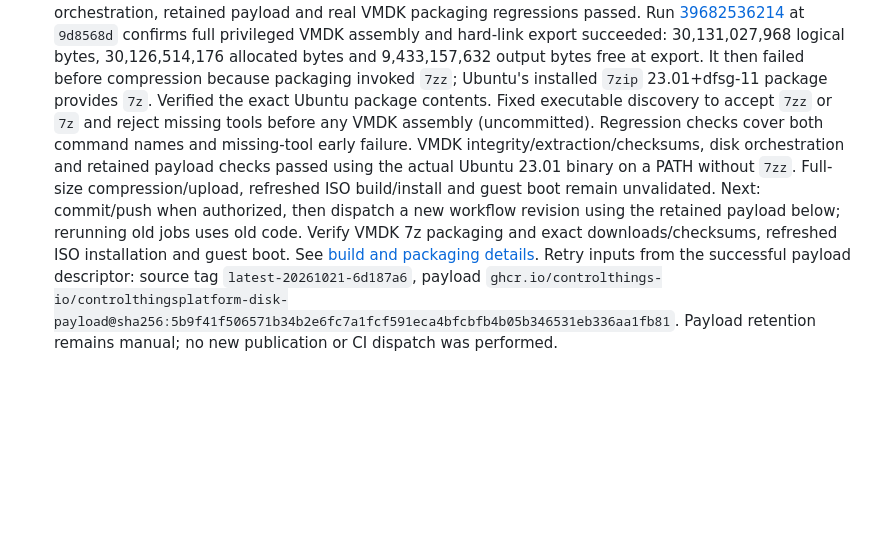
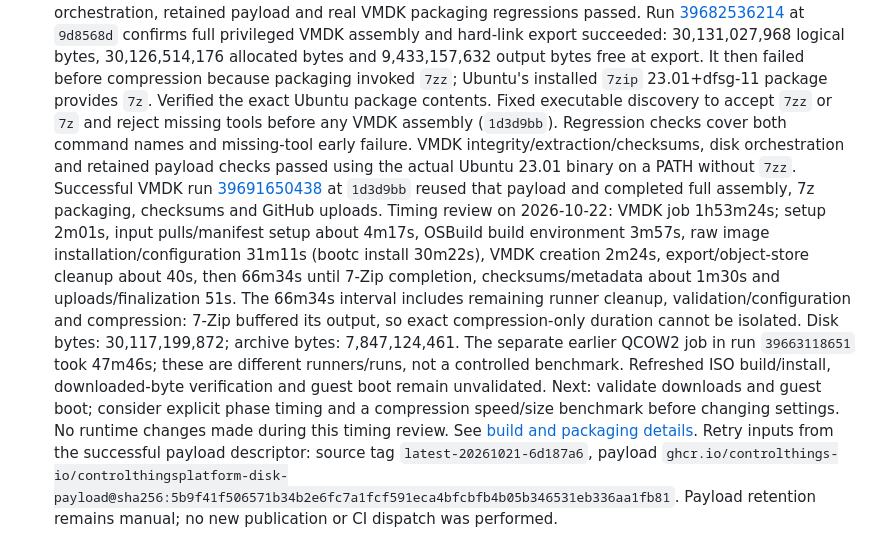
Before and after one commit to ControlThings-io/ControlThingsPlatform, a Markdown page: docs/STATUS.md, the part around the change. GitHub-like rendering; blank space fills up the shorter version.

Commit message:
docs: record successful VMDK build timings

```diff
--- a/docs/STATUS.md
+++ b/docs/STATUS.md
@@ -106,15 +106,27 @@ and `DECISIONS.md`, not these shared files.
   output bytes free at export. It then failed before compression because packaging
   invoked `7zz`; Ubuntu's installed `7zip` 23.01+dfsg-11 package provides `7z`.
   Verified the exact Ubuntu package contents. Fixed executable discovery to accept
-  `7zz` or `7z` and reject missing tools before any VMDK assembly (uncommitted).
+  `7zz` or `7z` and reject missing tools before any VMDK assembly (`1d3d9bb`).
   Regression checks cover both command names and missing-tool early failure.
   VMDK integrity/extraction/checksums, disk orchestration and retained payload
   checks passed using the actual Ubuntu 23.01 binary on a PATH without `7zz`.
-  Full-size compression/upload, refreshed ISO build/install and guest boot remain
-  unvalidated. Next: commit/push when authorized, then dispatch a new workflow
-  revision using the retained payload below; rerunning old jobs uses old code.
-  Verify VMDK 7z packaging and exact downloads/checksums, refreshed ISO installation
-  and guest boot. See
+  Successful VMDK run
+  [39691650438](https://github.com/ControlThings-io/ControlThingsPlatform/actions/runs/39691650438)
+  at `1d3d9bb` reused that payload and completed full assembly, 7z packaging,
+  checksums and GitHub uploads. Timing review on 2026-10-22: VMDK job 1h53m24s;
+  setup 2m01s, input pulls/manifest setup about 4m17s, OSBuild build environment
+  3m57s, raw image installation/configuration 31m11s (bootc install 30m22s),
+  VMDK creation 2m24s, export/object-store cleanup about 40s, then 66m34s until
+  7-Zip completion, checksums/metadata about 1m30s and uploads/finalization 51s.
+  The 66m34s interval includes remaining runner cleanup, validation/configuration
+  and compression: 7-Zip buffered its output, so exact compression-only duration
+  cannot be isolated. Disk bytes: 30,117,199,872; archive bytes: 7,847,124,461.
+  The separate earlier QCOW2 job in run `39663118651` took 47m46s; these are
+  different runners/runs, not a controlled benchmark. Refreshed ISO build/install,
+  downloaded-byte verification and guest boot remain unvalidated. Next: validate
+  downloads and guest boot; consider explicit phase timing and a compression
+  speed/size benchmark before changing settings. No runtime changes made during
+  this timing review. See
   [build and packaging details](../DEVELOPMENT.md#disk-builder-and-configuration).
   Retry inputs from the successful payload descriptor: source tag
   `latest-20261021-6d187a6`, payload
```
